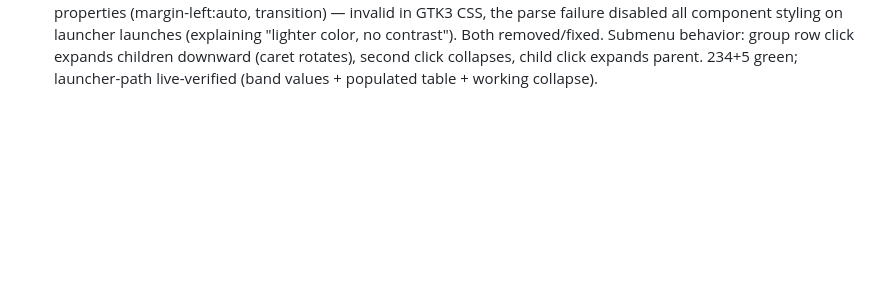
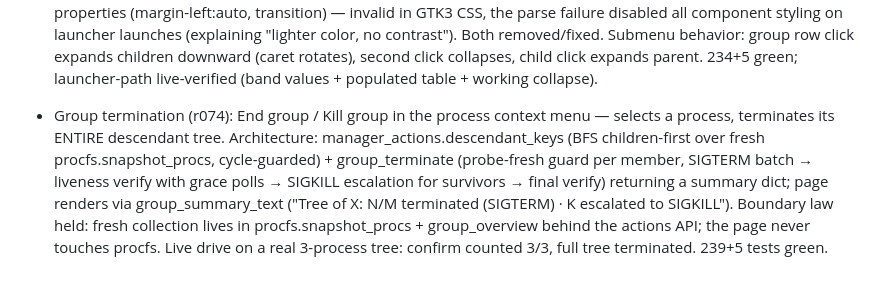
Before and after one commit to MensuraMedia/linprocessmanager, a Markdown page: changelog.md, the part around the change. Drawn GitHub-style; blank space fills up the shorter version.

Commit message:
r074 records: changelog

```diff
--- a/changelog.md
+++ b/changelog.md
@@ -32,3 +32,4 @@ Append-only. Newest entries at the bottom. One entry per completed change.
 - Performance thresholds + first-run baseline (r071): docs/modules/perf-thresholds.md + src/modules/manager_baseline.py — first-run capture (specs: 12 cores/12.58GB/SSD measured here; idle CPU noise floor p90 over ~6s) feeds derive() formulae producing machine-specific alert thresholds (cpu 20.2/55, mem 59.6/84.6, swap 5/10, disk 42/60, load_red 18 on this box); Thresholds provider consulted by zone helpers (fixed 60/85 defaults when absent); stored in settings.json (validated); Settings ▸ Recalibrate re-runs capture in a background thread. Basics card-width defect fixed per the new bounding-box policy (value 12 chars + caption 34 chars pinned + ellipsized) — policy codified in build-principles §5b after recurring (r060 band, r071 Basics): the bounding box is fixed; only the visual inside moves. Adversarial review ($1.70) caught a P0 pair pre-live: idle sampling read nonexistent procfs keys (every machine would derive identical thresholds) and the persisted baseline was never re-applied after first run — both fixed; also rotary→rotational sysfs attr and main-thread freeze removal (capture off the critical path). 234+5 green; baseline live-captured and stored on this machine.
 - Packaging + tray + window icon (r072): install.sh (run from git checkout) — dependency check, ~/.local/bin launcher, program-menu entry (linprocman.desktop, StartupWMClass=linprocman, Categories System/Monitor), hicolor icon set 16–512 rendered from the pulse mark with PIL (deterministic, librsvg-independent per the r054 universality lesson), --uninstall preserving config+logs. Tray/pane icon: src/ui/compat/tray.py fallback chain XApp → AyatanaAppIndicator3 → Gtk.StatusIcon (all optional; absent → logged, never fatal); window _NET_WM_ICON 128×128 set via GdkPixbuf (ALT+Tab/taskbar thumbnail) — both verified live on the session bus and via xprop. Tray lives in the compat layer per the import law; gates catch+enforced it (raw-gi and banned-signal findings self-corrected). Fixed en route: Settings Gtk/css/GLib imports, main os/GLib imports (all caught by the runtime journal + logging).
 - Launcher data-flow + submenu fixes (r073): ROOT CAUSE of "no performance metrics" found — the r072 tray refactor swallowed the sampler.start() gate into the tray's _toggle_window method, so every menu/launcher launch produced an app with a live tray icon but NO data flow (sampler never started). The gate is restored in _do_activate; _toggle_window is now a pure visibility toggle. Second defect: r073 CSS additions used web-only properties (margin-left:auto, transition) — invalid in GTK3 CSS, the parse failure disabled all component styling on launcher launches (explaining "lighter color, no contrast"). Both removed/fixed. Submenu behavior: group row click expands children downward (caret rotates), second click collapses, child click expands parent. 234+5 green; launcher-path live-verified (band values + populated table + working collapse).
+- Group termination (r074): End group / Kill group in the process context menu — selects a process, terminates its ENTIRE descendant tree. Architecture: manager_actions.descendant_keys (BFS children-first over fresh procfs.snapshot_procs, cycle-guarded) + group_terminate (probe-fresh guard per member, SIGTERM batch → liveness verify with grace polls → SIGKILL escalation for survivors → final verify) returning a summary dict; page renders via group_summary_text ("Tree of X: N/M terminated (SIGTERM) · K escalated to SIGKILL"). Boundary law held: fresh collection lives in procfs.snapshot_procs + group_overview behind the actions API; the page never touches procfs. Live drive on a real 3-process tree: confirm counted 3/3, full tree terminated. 239+5 tests green.
```
